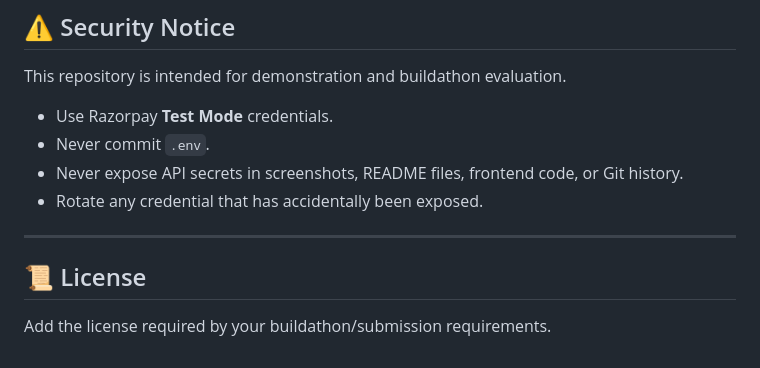
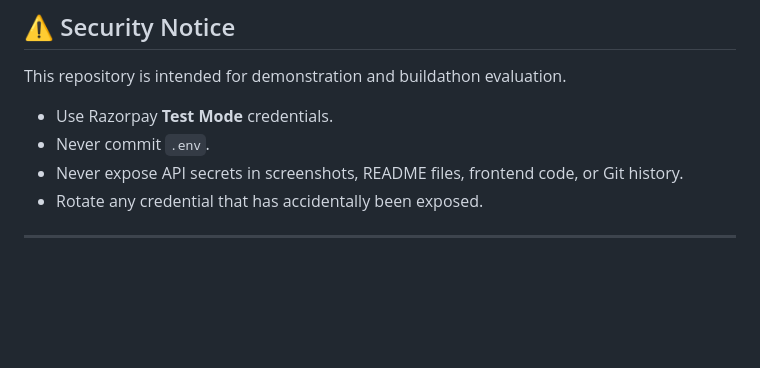
Before and after one commit to AkhilMadesh/sentinel-autonomous-commerce-control-plane, a Markdown page: sentinel/README.md, the part around the change. Drawn GitHub-style; blank space fills up the shorter version.

Commit message:
Remove license section from README
Removed license section from README.

```diff
--- a/sentinel/README.md
+++ b/sentinel/README.md
@@ -480,7 +480,3 @@ This repository is intended for demonstration and buildathon evaluation.
 - Rotate any credential that has accidentally been exposed.
 
 ---
-
-## 📜 License
-
-Add the license required by your buildathon/submission requirements.
```
